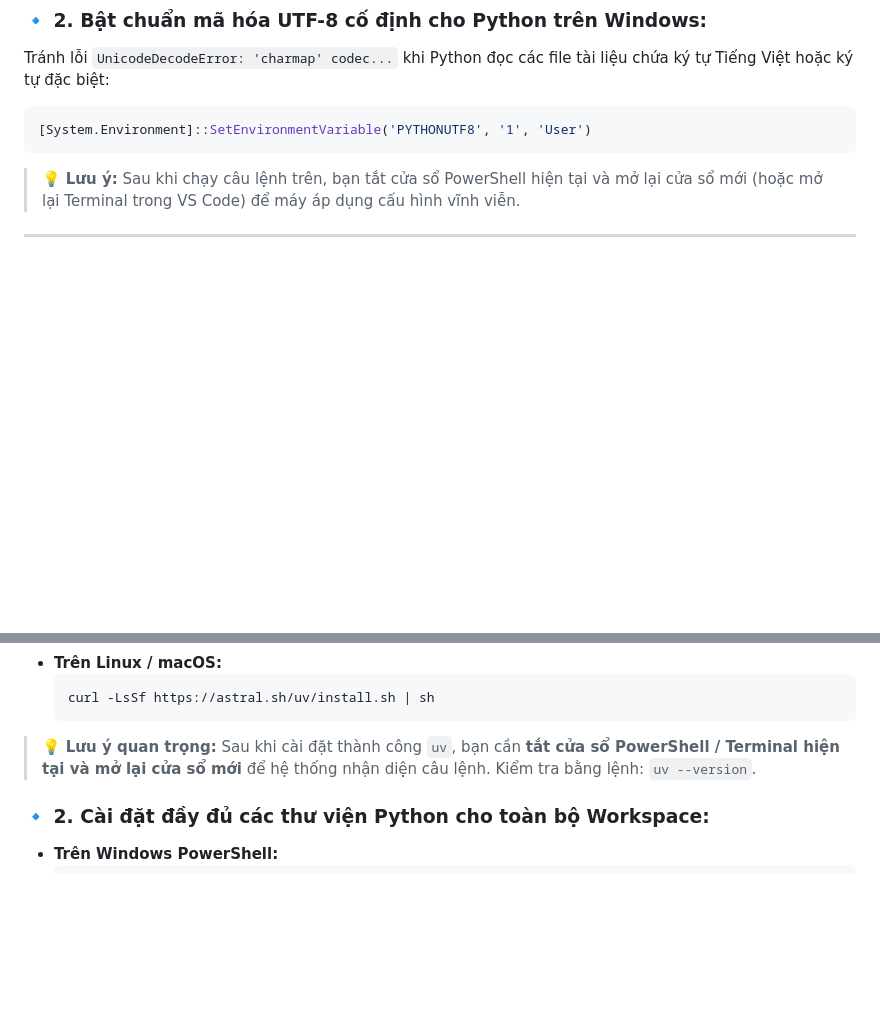
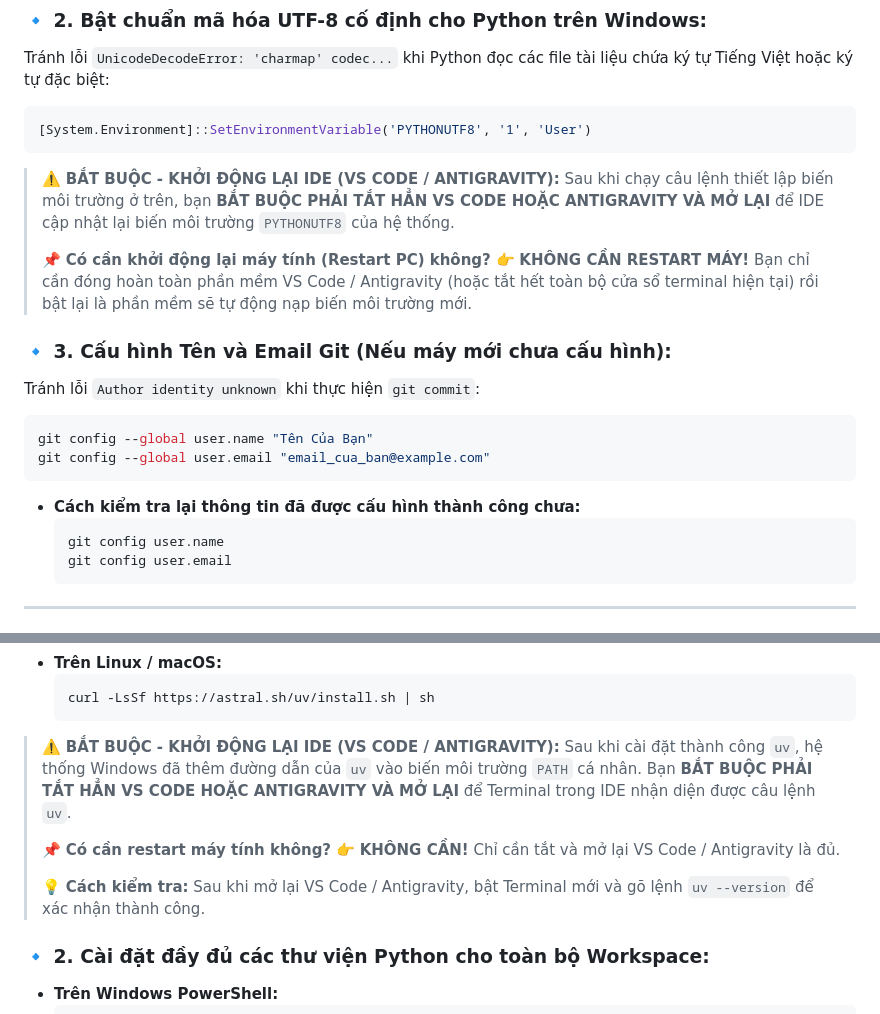
Before and after one commit to Dozyboy/VSF, a Markdown page: docs/01_TongQuan_Va_HuongDan/HUONG_DAN_CLONE_VA_SETUP_TU_DAU.md, 2 parts joined by grey strips. GitHub-like rendering; blank space fills up the shorter version.

Commit message:
Update file huong dan clone va setup tiep

````diff
--- a/docs/01_TongQuan_Va_HuongDan/HUONG_DAN_CLONE_VA_SETUP_TU_DAU.md
+++ b/docs/01_TongQuan_Va_HuongDan/HUONG_DAN_CLONE_VA_SETUP_TU_DAU.md
@@ -20,7 +20,26 @@ Tránh lỗi `UnicodeDecodeError: 'charmap' codec...` khi Python đọc các fil
 ```powershell
 [System.Environment]::SetEnvironmentVariable('PYTHONUTF8', '1', 'User')
 ```
-> 💡 **Lưu ý:** Sau khi chạy câu lệnh trên, bạn tắt cửa sổ PowerShell hiện tại và mở lại cửa sổ mới (hoặc mở lại Terminal trong VS Code) để máy áp dụng cấu hình vĩnh viễn.
+
+> ⚠️ **BẮT BUỘC - KHỞI ĐỘNG LẠI IDE (VS CODE / ANTIGRAVITY):**
+> Sau khi chạy câu lệnh thiết lập biến môi trường ở trên, bạn **BẮT BUỘC PHẢI TẮT HẲN VS CODE HOẶC ANTIGRAVITY VÀ MỞ LẠI** để IDE cập nhật lại biến môi trường `PYTHONUTF8` của hệ thống.
+>
+> 📌 **Có cần khởi động lại máy tính (Restart PC) không?**
+> 👉 **KHÔNG CẦN RESTART MÁY!** Bạn chỉ cần đóng hoàn toàn phần mềm VS Code / Antigravity (hoặc tắt hết toàn bộ cửa sổ terminal hiện tại) rồi bật lại là phần mềm sẽ tự động nạp biến môi trường mới.
+
+### 🔹 3. Cấu hình Tên và Email Git (Nếu máy mới chưa cấu hình):
+Tránh lỗi `Author identity unknown` khi thực hiện `git commit`:
+
+```powershell
+git config --global user.name "Tên Của Bạn"
+git config --global user.email "email_cua_ban@example.com"
+```
+
+- **Cách kiểm tra lại thông tin đã được cấu hình thành công chưa:**
+  ```powershell
+  git config user.name
+  git config user.email
+  ```
 
 ---
 
@@ -88,7 +107,14 @@ Tạo file `.env` từ mẫu `.env.example`:
   curl -LsSf https://astral.sh/uv/install.sh | sh
   ```
 
-> 💡 **Lưu ý quan trọng:** Sau khi cài đặt thành công `uv`, bạn cần **tắt cửa sổ PowerShell / Terminal hiện tại và mở lại cửa sổ mới** để hệ thống nhận diện câu lệnh. Kiểm tra bằng lệnh: `uv --version`.
+> ⚠️ **BẮT BUỘC - KHỞI ĐỘNG LẠI IDE (VS CODE / ANTIGRAVITY):**
+> Sau khi cài đặt thành công `uv`, hệ thống Windows đã thêm đường dẫn của `uv` vào biến môi trường `PATH` cá nhân.
+> Bạn **BẮT BUỘC PHẢI TẮT HẲN VS CODE HOẶC ANTIGRAVITY VÀ MỞ LẠI** để Terminal trong IDE nhận diện được câu lệnh `uv`.
+>
+> 📌 **Có cần restart máy tính không?**
+> 👉 **KHÔNG CẦN!** Chỉ cần tắt và mở lại VS Code / Antigravity là đủ.
+>
+> 💡 **Cách kiểm tra:** Sau khi mở lại VS Code / Antigravity, bật Terminal mới và gõ lệnh `uv --version` để xác nhận thành công.
 
 ### 🔹 2. Cài đặt đầy đủ các thư viện Python cho toàn bộ Workspace:
 
````
